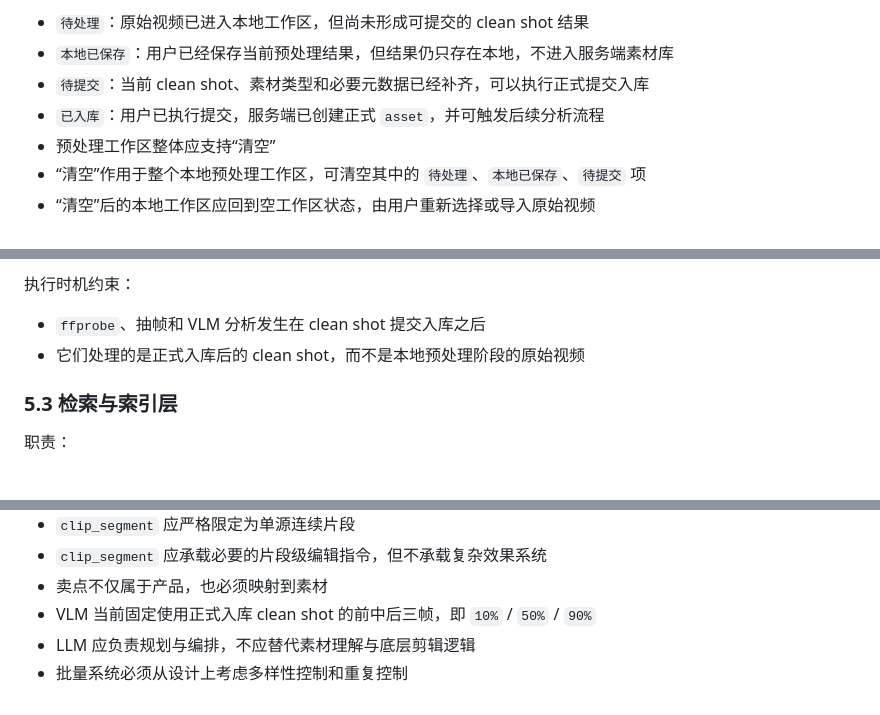
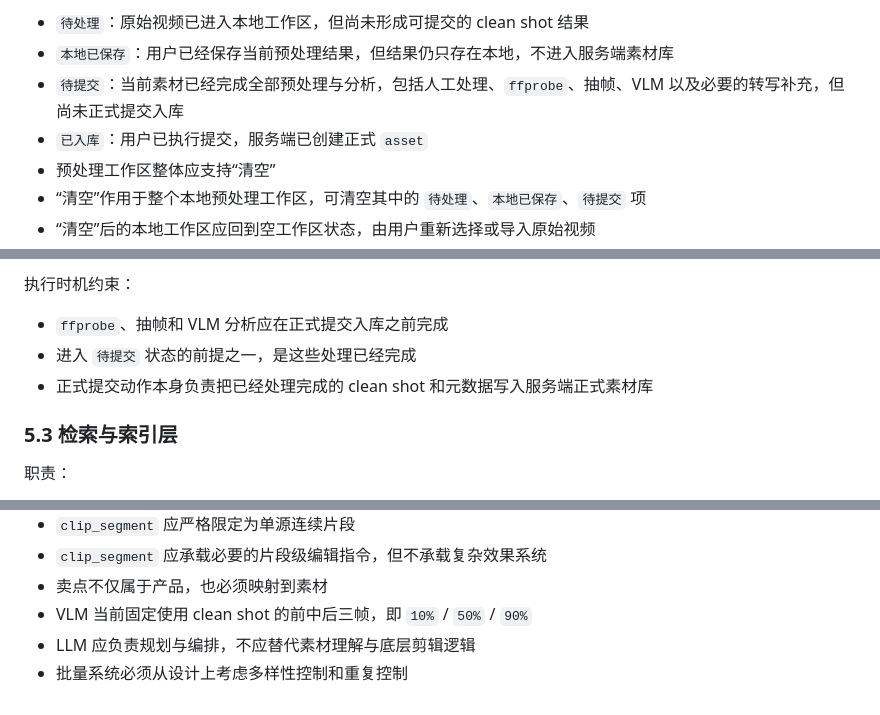
Before and after one commit to ksamwang/acrunu-fast-aicut, a Markdown page: docs/system-overview.md, 3 parts joined by grey strips. Drawn GitHub-style.

```diff
--- a/docs/system-overview.md
+++ b/docs/system-overview.md
@@ -130,8 +130,8 @@
 
 - `待处理`：原始视频已进入本地工作区，但尚未形成可提交的 clean shot 结果
 - `本地已保存`：用户已经保存当前预处理结果，但结果仍只存在本地，不进入服务端素材库
-- `待提交`：当前 clean shot、素材类型和必要元数据已经补齐，可以执行正式提交入库
-- `已入库`：用户已执行提交，服务端已创建正式 `asset`，并可触发后续分析流程
+- `待提交`：当前素材已经完成全部预处理与分析，包括人工处理、`ffprobe`、抽帧、VLM 以及必要的转写补充，但尚未正式提交入库
+- `已入库`：用户已执行提交，服务端已创建正式 `asset`
 - 预处理工作区整体应支持“清空”
 - “清空”作用于整个本地预处理工作区，可清空其中的 `待处理`、`本地已保存`、`待提交` 项
 - “清空”后的本地工作区应回到空工作区状态，由用户重新选择或导入原始视频
@@ -168,8 +168,9 @@
 
 执行时机约束：
 
-- `ffprobe`、抽帧和 VLM 分析发生在 clean shot 提交入库之后
-- 它们处理的是正式入库后的 clean shot，而不是本地预处理阶段的原始视频
+- `ffprobe`、抽帧和 VLM 分析应在正式提交入库之前完成
+- 进入 `待提交` 状态的前提之一，是这些处理已经完成
+- 正式提交动作本身负责把已经处理完成的 clean shot 和元数据写入服务端正式素材库
 
 ### 5.3 检索与索引层
 
@@ -528,6 +530,6 @@ LLM 的输入应是受控素材集合，而不是无限上下文中的原始素
 - `clip_segment` 应严格限定为单源连续片段
 - `clip_segment` 应承载必要的片段级编辑指令，但不承载复杂效果系统
 - 卖点不仅属于产品，也必须映射到素材
-- VLM 当前固定使用正式入库 clean shot 的前中后三帧，即 `10%` / `50%` / `90%`
+- VLM 当前固定使用 clean shot 的前中后三帧，即 `10%` / `50%` / `90%`
 - LLM 应负责规划与编排，不应替代素材理解与底层剪辑逻辑
 - 批量系统必须从设计上考虑多样性控制和重复控制
```
Also changed, not shown: other parts of docs/system-overview.md (+1 -0 lines), docs/task/confirmed-material-library-checklist.md (+8 -9 lines).
